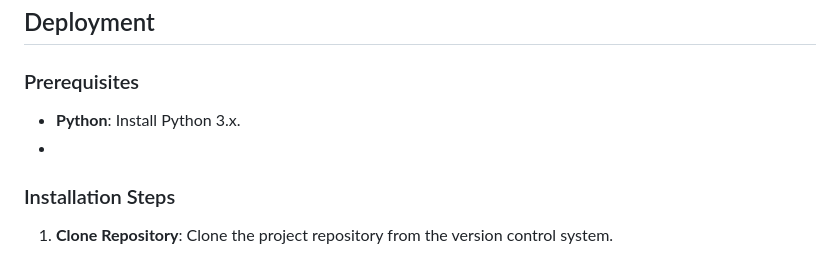
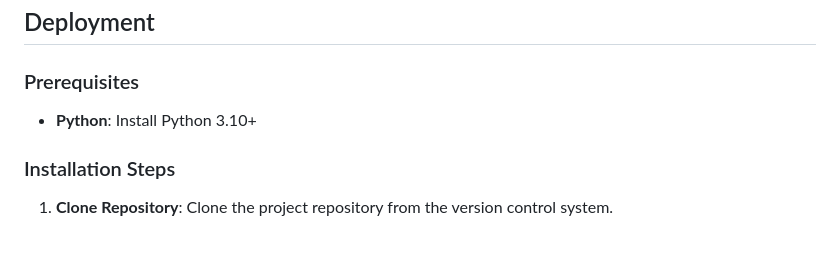
Before and after one commit to Lux-Ferre/flask-gui, a Markdown page: README.md, the part around the change. Rendered like a GitHub page.

Commit message:
Update README.md
- Minor typing error in Deployment > Prerequisites.
- Specified required Python version

```diff
--- a/README.md
+++ b/README.md
@@ -127,8 +127,8 @@ The proposed UI will mimic a terminal, providing a familiar environment for user
 ## Deployment
 
 ### Prerequisites
-- **Python**: Install Python 3.x.
--
+- **Python**: Install Python 3.10+
+
 ### Installation Steps
 1. **Clone Repository**: Clone the project repository from the version control system.
 
```
